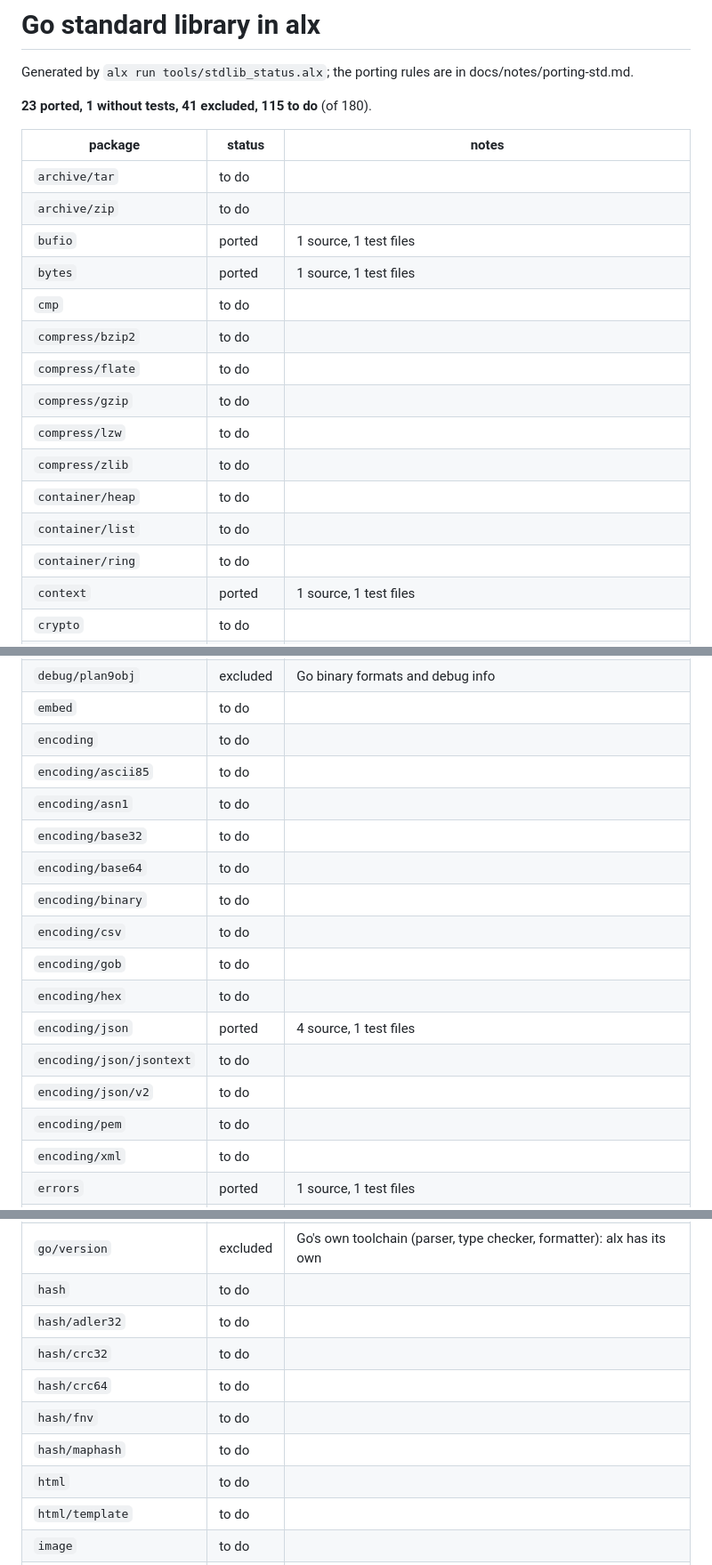
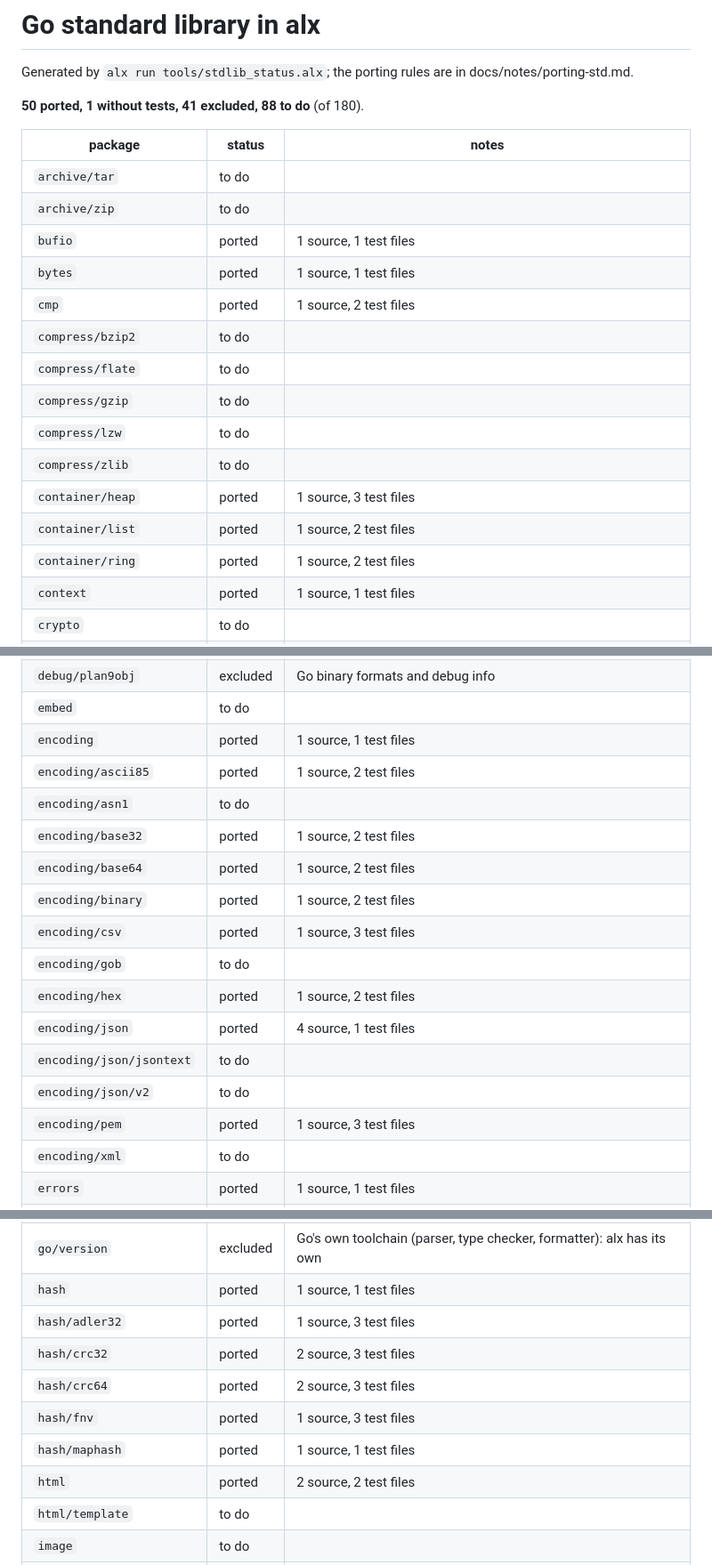
Before and after one commit to to-json/alexandrite, a Markdown page: STDLIB.md, 3 parts joined by grey strips. Shown at 89% size. Rendered like a GitHub page.

```diff
--- a/STDLIB.md
+++ b/STDLIB.md
@@ -2,7 +2,7 @@
 
 Generated by `alx run tools/stdlib_status.alx`; the porting rules are in docs/notes/porting-std.md.
 
-**23 ported, 1 without tests, 41 excluded, 115 to do** (of 180).
+**50 ported, 1 without tests, 41 excluded, 88 to do** (of 180).
 
 | package | status | notes |
 |---|---|---|
@@ -10,15 +10,15 @@ Generated by `alx run tools/stdlib_status.alx`; the porting rules are in docs/no
 | `archive/zip` | to do |  |
 | `bufio` | ported | 1 source, 1 test files |
 | `bytes` | ported | 1 source, 1 test files |
-| `cmp` | to do |  |
+| `cmp` | ported | 1 source, 2 test files |
 | `compress/bzip2` | to do |  |
 | `compress/flate` | to do |  |
 | `compress/gzip` | to do |  |
 | `compress/lzw` | to do |  |
 | `compress/zlib` | to do |  |
-| `container/heap` | to do |  |
-| `container/list` | to do |  |
-| `container/ring` | to do |  |
+| `container/heap` | ported | 1 source, 3 test files |
+| `container/list` | ported | 1 source, 2 test files |
+| `container/ring` | ported | 1 source, 2 test files |
 | `context` | ported | 1 source, 1 test files |
 | `crypto` | to do |  |
 | `crypto/aes` | to do |  |
@@ -59,19 +59,19 @@ Generated by `alx run tools/stdlib_status.alx`; the porting rules are in docs/no
 | `debug/pe` | excluded | Go binary formats and debug info |
 | `debug/plan9obj` | excluded | Go binary formats and debug info |
 | `embed` | to do |  |
-| `encoding` | to do |  |
-| `encoding/ascii85` | to do |  |
+| `encoding` | ported | 1 source, 1 test files |
+| `encoding/ascii85` | ported | 1 source, 2 test files |
 | `encoding/asn1` | to do |  |
-| `encoding/base32` | to do |  |
-| `encoding/base64` | to do |  |
-| `encoding/binary` | to do |  |
-| `encoding/csv` | to do |  |
+| `encoding/base32` | ported | 1 source, 2 test files |
+| `encoding/base64` | ported | 1 source, 2 test files |
+| `encoding/binary` | ported | 1 source, 2 test files |
+| `encoding/csv` | ported | 1 source, 3 test files |
 | `encoding/gob` | to do |  |
-| `encoding/hex` | to do |  |
+| `encoding/hex` | ported | 1 source, 2 test files |
 | `encoding/json` | ported | 4 source, 1 test files |
 | `encoding/json/jsontext` | to do |  |
 | `encoding/json/v2` | to do |  |
-| `encoding/pem` | to do |  |
+| `encoding/pem` | ported | 1 source, 3 test files |
 | `encoding/xml` | to do |  |
 | `errors` | ported | 1 source, 1 test files |
 | `expvar` | to do |  |
@@ -91,13 +91,13 @@ Generated by `alx run tools/stdlib_status.alx`; the porting rules are in docs/no
 | `go/token` | excluded | Go's own toolchain (parser, type checker, formatter): alx has its own |
 | `go/types` | excluded | Go's own toolchain (parser, type checker, formatter): alx has its own |
 | `go/version` | excluded | Go's own toolchain (parser, type checker, formatter): alx has its own |
-| `hash` | to do |  |
-| `hash/adler32` | to do |  |
-| `hash/crc32` | to do |  |
-| `hash/crc64` | to do |  |
-| `hash/fnv` | to do |  |
-| `hash/maphash` | to do |  |
-| `html` | to do |  |
+| `hash` | ported | 1 source, 1 test files |
+| `hash/adler32` | ported | 1 source, 3 test files |
+| `hash/crc32` | ported | 2 source, 3 test files |
+| `hash/crc64` | ported | 2 source, 3 test files |
+| `hash/fnv` | ported | 1 source, 3 test files |
+| `hash/maphash` | ported | 1 source, 1 test files |
+| `html` | ported | 2 source, 2 test files |
 | `html/template` | to do |  |
 | `image` | to do |  |
 | `image/color` | to do |  |
```
Also changed, not shown: other parts of STDLIB.md (+8 -8 lines), GO-VS-RUBY.md (+3 -0 lines), docs/milestones/S1.md (added, +70 -0 lines).
